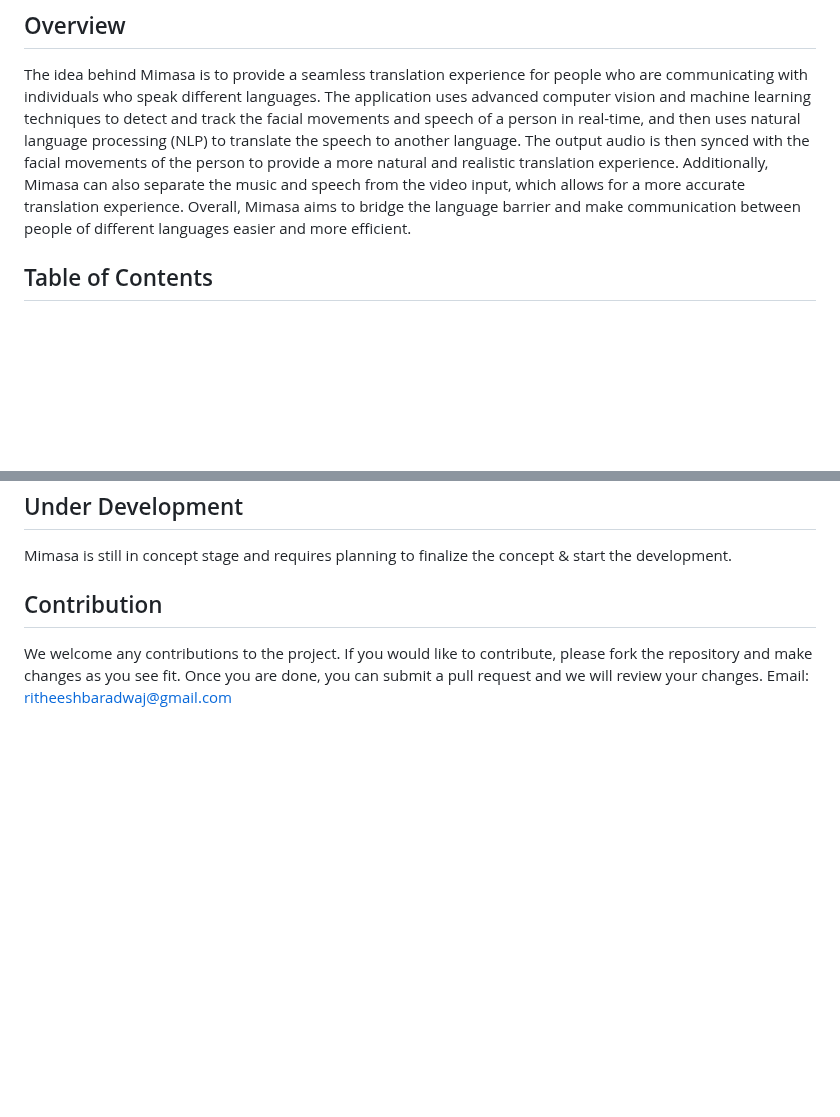
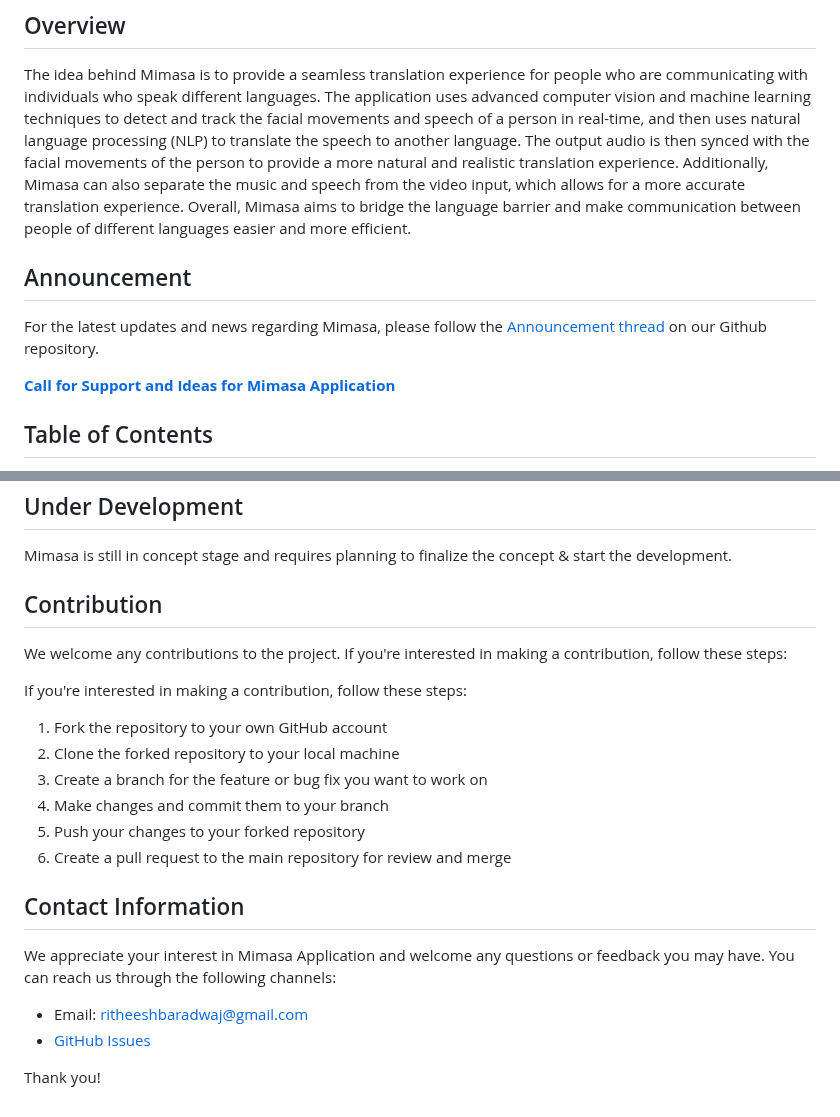
Before and after one commit to developers-cosmos/Mimasa, a Markdown page: README.md, 2 parts joined by grey strips. GitHub-like rendering; blank space fills up the shorter version.

Commit message:
Add annoucement section to README.md

```diff
--- a/README.md
+++ b/README.md
@@ -3,6 +3,12 @@
 ## Overview
 
 The idea behind Mimasa is to provide a seamless translation experience for people who are communicating with individuals who speak different languages. The application uses advanced computer vision and machine learning techniques to detect and track the facial movements and speech of a person in real-time, and then uses natural language processing (NLP) to translate the speech to another language. The output audio is then synced with the facial movements of the person to provide a more natural and realistic translation experience. Additionally, Mimasa can also separate the music and speech from the video input, which allows for a more accurate translation experience. Overall, Mimasa aims to bridge the language barrier and make communication between people of different languages easier and more efficient.
+
+## Announcement
+
+For the latest updates and news regarding Mimasa, please follow the [Announcement thread](https://github.com/developers-cosmos/Mimasa/discussions/categories/announcements) on our Github repository.
+
+**[Call for Support and Ideas for Mimasa Application](https://github.com/developers-cosmos/Mimasa/discussions/11)**
 
 ## Table of Contents
 
@@ -82,4 +88,22 @@ Mimasa is still in concept stage and requires planning to finalize the concept &
 
 ## Contribution
 
-We welcome any contributions to the project. If you would like to contribute, please fork the repository and make changes as you see fit. Once you are done, you can submit a pull request and we will review your changes. Email: ritheeshbaradwaj@gmail.com
+We welcome any contributions to the project. If you're interested in making a contribution, follow these steps:
+
+If you're interested in making a contribution, follow these steps:
+
+1. Fork the repository to your own GitHub account
+2. Clone the forked repository to your local machine
+3. Create a branch for the feature or bug fix you want to work on
+4. Make changes and commit them to your branch
+5. Push your changes to your forked repository
+6. Create a pull request to the main repository for review and merge
+
+## Contact Information
+
+We appreciate your interest in Mimasa Application and welcome any questions or feedback you may have. You can reach us through the following channels:
+
+- Email: ritheeshbaradwaj@gmail.com
+- [GitHub Issues](https://github.com/developers-cosmos/Mimasa/issues)
+
+Thank you!
```
